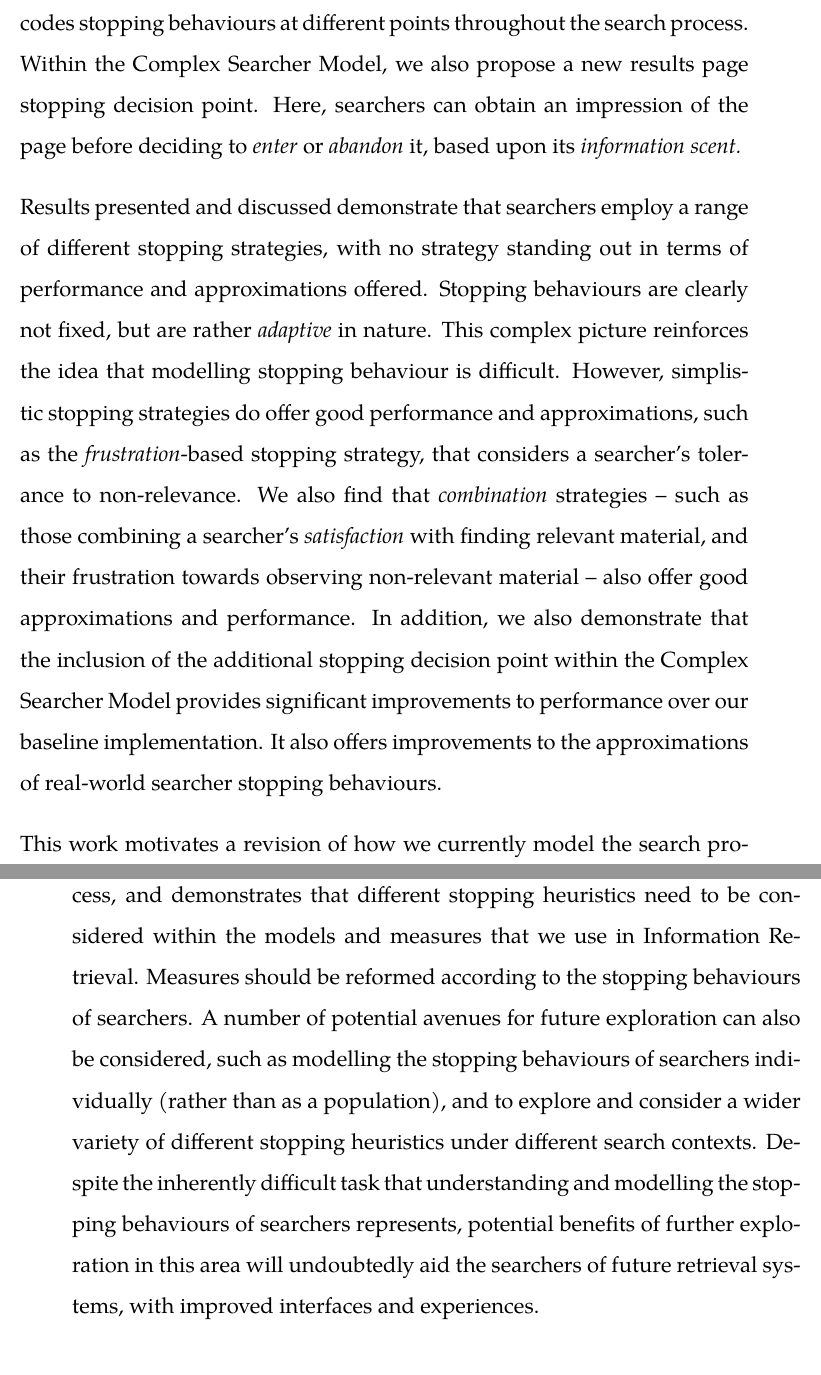
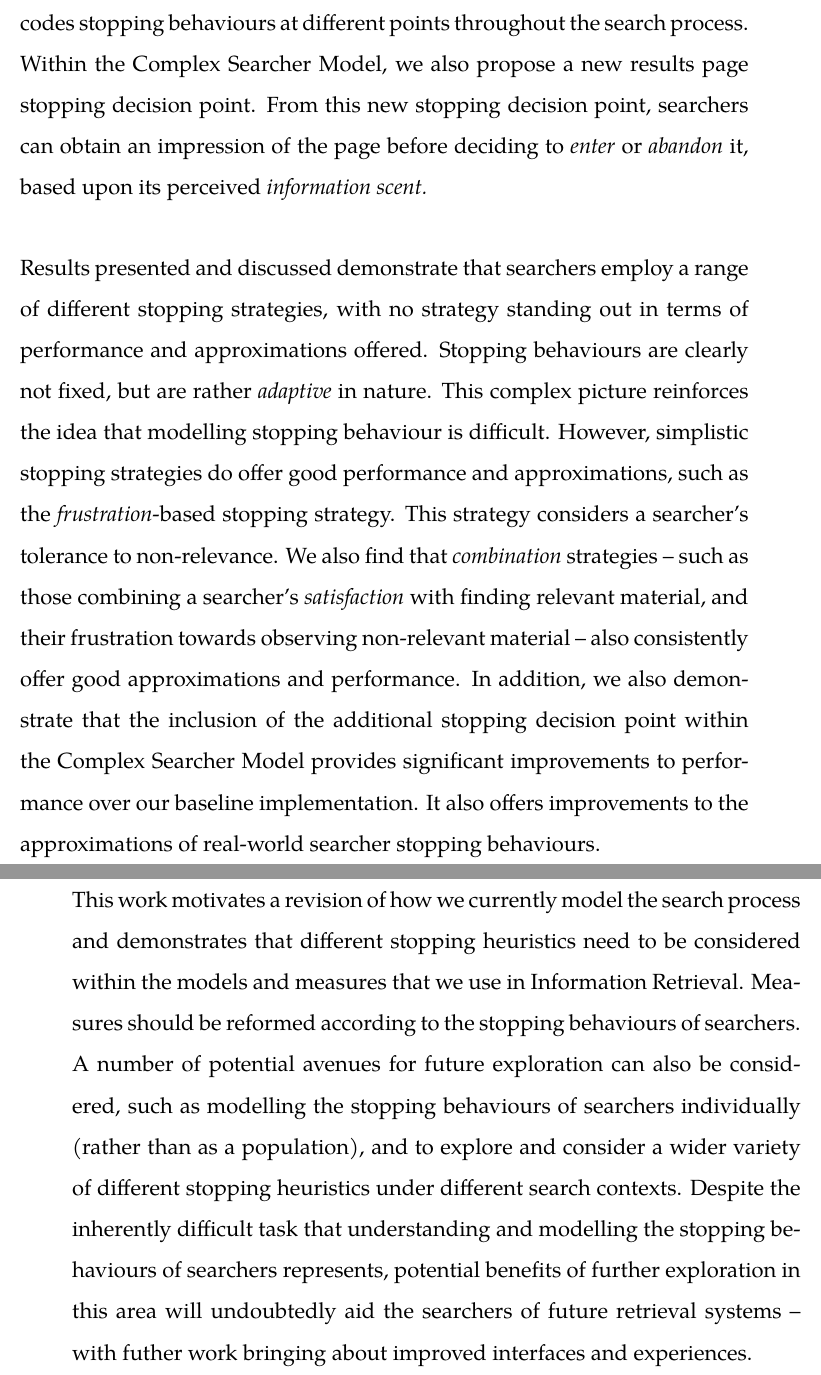
Before and after one commit to maxwelld90/phd, a LaTeX thesis (thesis/maxwell2018thesis.tex, which reads thesis/chapters/p0-misc/abstract.tex): two parts of pages 4 and 5 of 179, joined at a grey line, cut so that both start at the same text, the shorter picture padded with empty space. Compiled offline with XeLaTeX; a missing font is replaced by an installed copy or a similar font.

Commit message:
Slight revision to abstract

```diff
--- a/thesis/chapters/p0-misc/abstract.tex
+++ b/thesis/chapters/p0-misc/abstract.tex
@@ -7,10 +7,10 @@
 
 Searching for information when using a computerised retrieval system is a complex and inherently interactive process. Individuals during a search session may issue multiple queries, and examine a varying number of result summaries and documents per query. Searchers must also decide when to stop assessing content for relevance -- or decide when to stop their search session altogether. Despite being such a fundamental activity, only a limited number of studies have explored stopping behaviours in detail, with a majority reporting that searchers stop because they decide that what they have found feels \emph{``good enough''.} Notwithstanding the limited exploration of stopping during search, the phenomenon is central to the study of \emph{Information Retrieval,} playing a role in the models and measures that we employ. However, the current \emph{de facto} assumption considers that searchers will examine $k$ documents -- examining up to a \emph{fixed depth.}
 
-In this thesis, we examine searcher stopping behaviours under a number of different search contexts. We conduct and report on two user studies, examining how result summary lengths and a variation of search tasks and goals affect such behaviours. Interaction data from these studies are then used to ground extensive \emph{simulations of interaction,}  exploring a number of different \emph{stopping heuristics} (operationalised as twelve \emph{stopping strategies}). We consider how well the proposed strategies perform and match up with real-world stopping behaviours. As part of our contribution, we also propose a high-level conceptual searcher model, the \emph{Complex Searcher Model,} that encodes stopping behaviours at different points throughout the search process. Within the Complex Searcher Model, we also propose a new results page stopping decision point. Here, searchers can obtain an impression of the page before deciding to \emph{enter} or \emph{abandon} it, based upon its \emph{information scent.}
+In this thesis, we examine searcher stopping behaviours under a number of different search contexts. We conduct and report on two user studies, examining how result summary lengths and a variation of search tasks and goals affect such behaviours. Interaction data from these studies are then used to ground extensive \emph{simulations of interaction,}  exploring a number of different \emph{stopping heuristics} (operationalised as twelve \emph{stopping strategies}). We consider how well the proposed strategies perform and match up with real-world stopping behaviours. As part of our contribution, we also propose the \emph{Complex Searcher Model}, a high-level conceptual searcher model that encodes stopping behaviours at different points throughout the search process. Within the Complex Searcher Model, we also propose a new results page stopping decision point. From this new stopping decision point, searchers can obtain an impression of the page before deciding to \emph{enter} or \emph{abandon} it, based upon its perceived \emph{information scent.}
 
-Results presented and discussed demonstrate that searchers employ a range of different stopping strategies, with no strategy standing out in terms of performance and approximations offered. Stopping behaviours are clearly not fixed, but are rather \emph{adaptive} in nature. This complex picture reinforces the idea that modelling stopping behaviour is difficult. However, simplistic stopping strategies do offer good performance and approximations, such as the \emph{frustration}-based stopping strategy, that considers a searcher's tolerance to non-relevance. We also find that \emph{combination} strategies -- such as those combining a searcher's \emph{satisfaction} with finding relevant material, and their frustration towards observing non-relevant material -- also offer good approximations and performance. In addition, we also demonstrate that the inclusion of the additional stopping decision point within the Complex Searcher Model provides significant improvements to performance over our baseline implementation. It also offers improvements to the approximations of real-world searcher stopping behaviours.
+Results presented and discussed demonstrate that searchers employ a range of different stopping strategies, with no strategy standing out in terms of performance and approximations offered. Stopping behaviours are clearly not fixed, but are rather \emph{adaptive} in nature. This complex picture reinforces the idea that modelling stopping behaviour is difficult. However, simplistic stopping strategies do offer good performance and approximations, such as the \emph{frustration}-based stopping strategy. This strategy considers a searcher's tolerance to non-relevance. We also find that \emph{combination} strategies -- such as those combining a searcher's \emph{satisfaction} with finding relevant material, and their frustration towards observing non-relevant material -- also consistently offer good approximations and performance. In addition, we also demonstrate that the inclusion of the additional stopping decision point within the Complex Searcher Model provides significant improvements to performance over our baseline implementation. It also offers improvements to the approximations of real-world searcher stopping behaviours.
 
-This work motivates a revision of how we currently model the search process, and demonstrates that different stopping heuristics need to be considered within the models and measures that we use in Information Retrieval. Measures should be reformed according to the stopping behaviours of searchers. A number of potential avenues for future exploration can also be considered, such as modelling the stopping behaviours of searchers individually (rather than as a population), and to explore and consider a wider variety of different stopping heuristics under different search contexts. Despite the inherently difficult task that understanding and modelling the stopping behaviours of searchers represents, potential benefits of further exploration in this area will undoubtedly aid the searchers of future retrieval systems, with improved interfaces and experiences.
+This work motivates a revision of how we currently model the search process and demonstrates that different stopping heuristics need to be considered within the models and measures that we use in Information Retrieval. Measures should be reformed according to the stopping behaviours of searchers. A number of potential avenues for future exploration can also be considered, such as modelling the stopping behaviours of searchers individually (rather than as a population), and to explore and consider a wider variety of different stopping heuristics under different search contexts. Despite the inherently difficult task that understanding and modelling the stopping behaviours of searchers represents, potential benefits of further exploration in this area will undoubtedly aid the searchers of future retrieval systems -- with futher work bringing about improved interfaces and experiences.
 
 \end{preamble}
```
